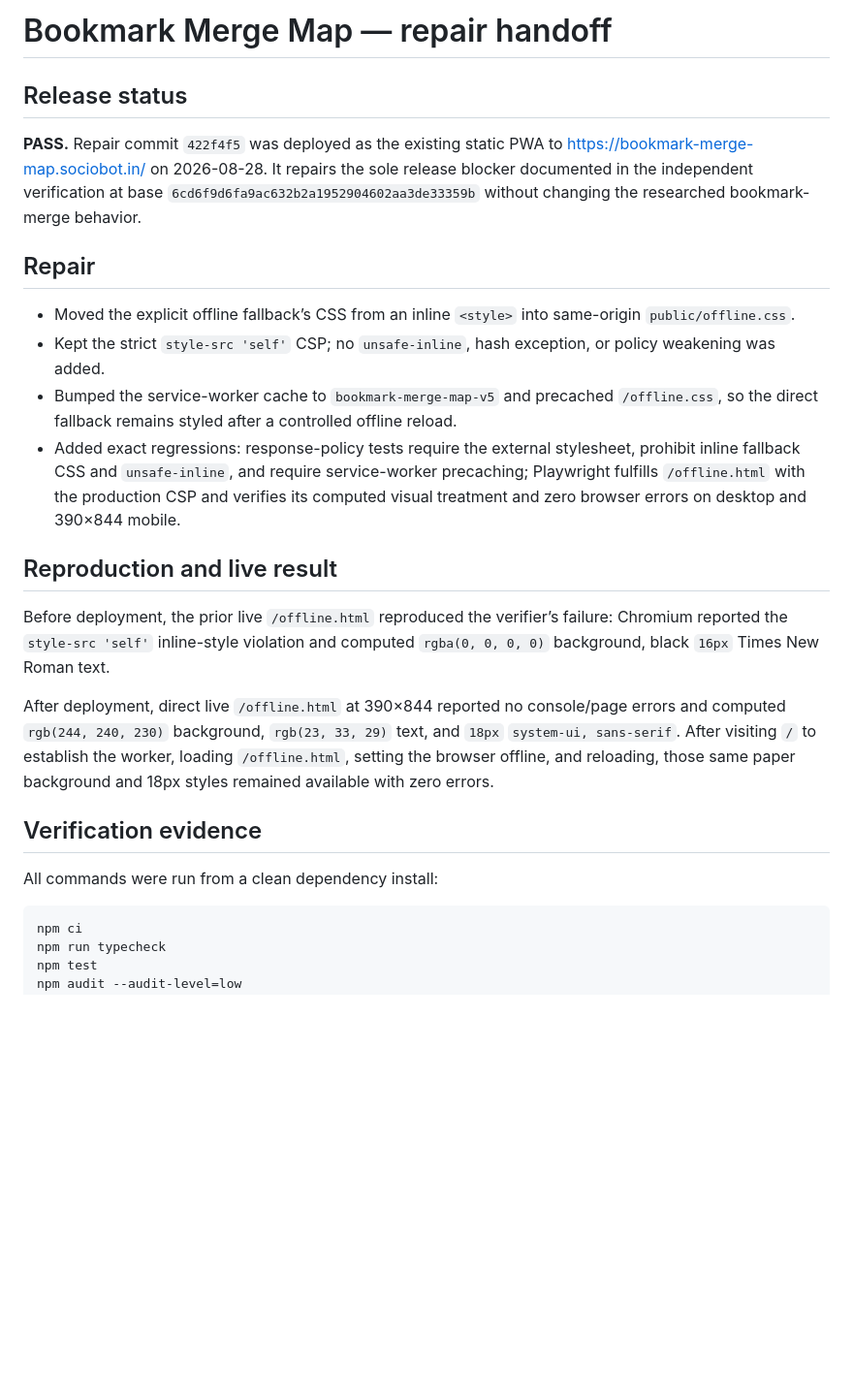
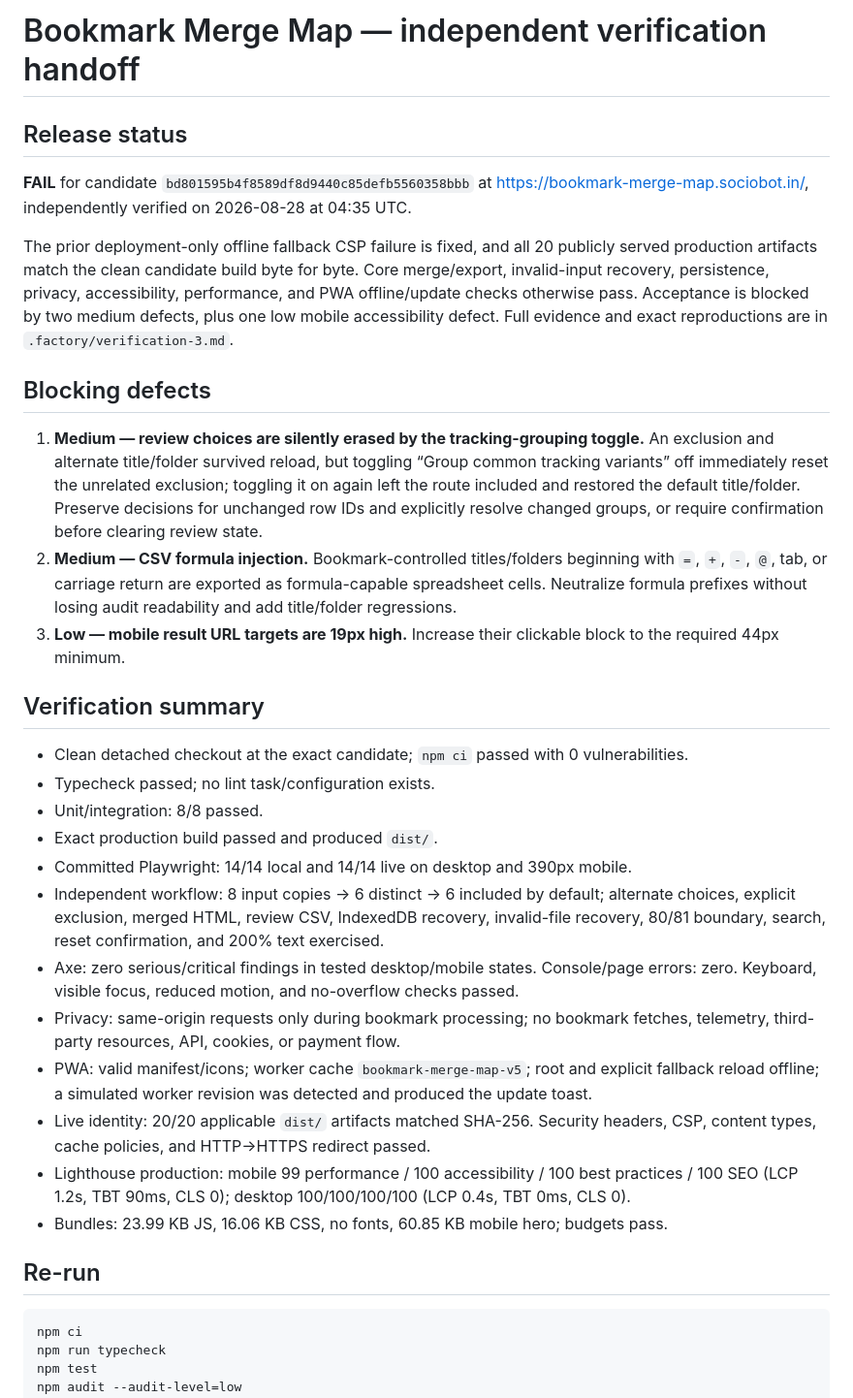
Before and after one commit to B-Divyesh/sf-bookmark-merge-map, a Markdown page: .factory/handoff.md, the part around one of its changes. Shown at 97% size. Drawn GitHub-style; blank space fills up the shorter version.

Commit message:
qa: record independent verification failure

````diff
--- a/.factory/handoff.md
+++ b/.factory/handoff.md
@@ -1,25 +1,33 @@
-# Bookmark Merge Map — repair handoff
+# Bookmark Merge Map — independent verification handoff
 
 ## Release status
 
-**PASS.** Repair commit `422f4f5` was deployed as the existing static PWA to <https://bookmark-merge-map.sociobot.in/> on 2026-08-28. It repairs the sole release blocker documented in the independent verification at base `6cd6f9d6fa9ac632b2a1952904602aa3de33359b` without changing the researched bookmark-merge behavior.
+**FAIL** for candidate `bd801595b4f8589df8d9440c85defb5560358bbb` at <https://bookmark-merge-map.sociobot.in/>, independently verified on 2026-08-28 at 04:35 UTC.
 
-## Repair
+The prior deployment-only offline fallback CSP failure is fixed, and all 20 publicly served production artifacts match the clean candidate build byte for byte. Core merge/export, invalid-input recovery, persistence, privacy, accessibility, performance, and PWA offline/update checks otherwise pass. Acceptance is blocked by two medium defects, plus one low mobile accessibility defect. Full evidence and exact reproductions are in `.factory/verification-3.md`.
 
-- Moved the explicit offline fallback’s CSS from an inline `<style>` into same-origin `public/offline.css`.
-- Kept the strict `style-src 'self'` CSP; no `unsafe-inline`, hash exception, or policy weakening was added.
-- Bumped the service-worker cache to `bookmark-merge-map-v5` and precached `/offline.css`, so the direct fallback remains styled after a controlled offline reload.
-- Added exact regressions: response-policy tests require the external stylesheet, prohibit inline fallback CSS and `unsafe-inline`, and require service-worker precaching; Playwright fulfills `/offline.html` with the production CSP and verifies its computed visual treatment and zero browser errors on desktop and 390×844 mobile.
+## Blocking defects
 
-## Reproduction and live result
+1. **Medium — review choices are silently erased by the tracking-grouping toggle.** An exclusion and alternate title/folder survived reload, but toggling “Group common tracking variants” off immediately reset the unrelated exclusion; toggling it on again left the route included and restored the default title/folder. Preserve decisions for unchanged row IDs and explicitly resolve changed groups, or require confirmation before clearing review state.
+2. **Medium — CSV formula injection.** Bookmark-controlled titles/folders beginning with `=`, `+`, `-`, `@`, tab, or carriage return are exported as formula-capable spreadsheet cells. Neutralize formula prefixes without losing audit readability and add title/folder regressions.
+3. **Low — mobile result URL targets are 19px high.** Increase their clickable block to the required 44px minimum.
 
-Before deployment, the prior live `/offline.html` reproduced the verifier’s failure: Chromium reported the `style-src 'self'` inline-style violation and computed `rgba(0, 0, 0, 0)` background, black `16px` Times New Roman text.
+## Verification summary
 
-After deployment, direct live `/offline.html` at 390×844 reported no console/page errors and computed `rgb(244, 240, 230)` background, `rgb(23, 33, 29)` text, and `18px` `system-ui, sans-serif`. After visiting `/` to establish the worker, loading `/offline.html`, setting the browser offline, and reloading, those same paper background and 18px styles remained available with zero errors.
+- Clean detached checkout at the exact candidate; `npm ci` passed with 0 vulnerabilities.
+- Typecheck passed; no lint task/configuration exists.
+- Unit/integration: 8/8 passed.
+- Exact production build passed and produced `dist/`.
+- Committed Playwright: 14/14 local and 14/14 live on desktop and 390px mobile.
+- Independent workflow: 8 input copies → 6 distinct → 6 included by default; alternate choices, explicit exclusion, merged HTML, review CSV, IndexedDB recovery, invalid-file recovery, 80/81 boundary, search, reset confirmation, and 200% text exercised.
+- Axe: zero serious/critical findings in tested desktop/mobile states. Console/page errors: zero. Keyboard, visible focus, reduced motion, and no-overflow checks passed.
+- Privacy: same-origin requests only during bookmark processing; no bookmark fetches, telemetry, third-party resources, API, cookies, or payment flow.
+- PWA: valid manifest/icons; worker cache `bookmark-merge-map-v5`; root and explicit fallback reload offline; a simulated worker revision was detected and produced the update toast.
+- Live identity: 20/20 applicable `dist/` artifacts matched SHA-256. Security headers, CSP, content types, cache policies, and HTTP→HTTPS redirect passed.
+- Lighthouse production: mobile 99 performance / 100 accessibility / 100 best practices / 100 SEO (LCP 1.2s, TBT 90ms, CLS 0); desktop 100/100/100/100 (LCP 0.4s, TBT 0ms, CLS 0).
+- Bundles: 23.99 KB JS, 16.06 KB CSS, no fonts, 60.85 KB mobile hero; budgets pass.
 
-## Verification evidence
-
-All commands were run from a clean dependency install:
+## Re-run
 
 ```bash
 npm ci
````
Also changed, not shown: other parts of .factory/handoff.md (+1 -21 lines), .factory/verification-3.md (added, +161 -0 lines).
